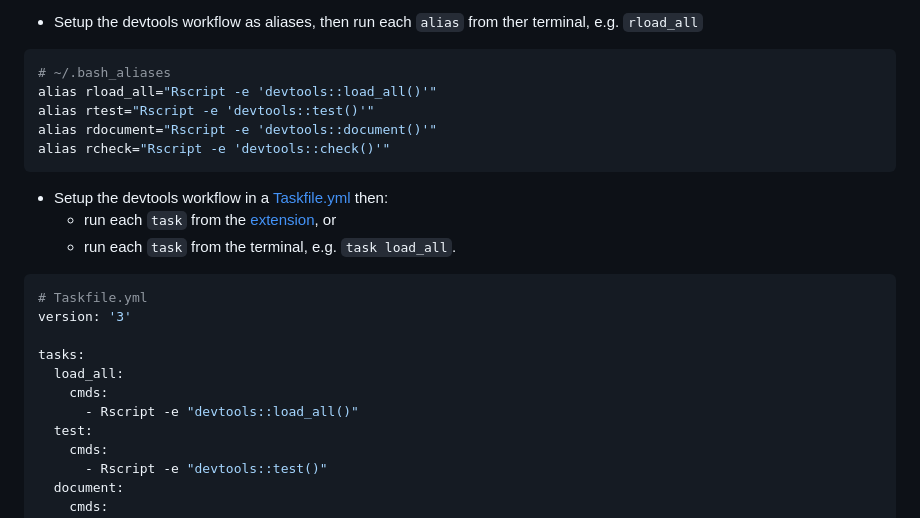
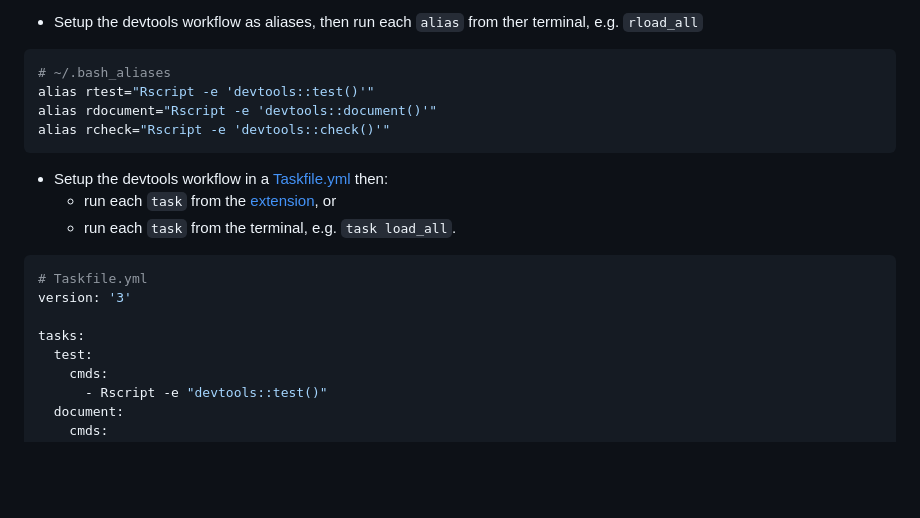
Before and after one commit to ixpantia/inc.rtests, a Markdown page: README.md, the part around the change. Rendered like a GitHub page; folded sections open; blank space fills up the shorter version.

Commit message:
Remove load_all() since it's interactive

````diff
--- a/README.md
+++ b/README.md
@@ -146,7 +146,6 @@ if (interactive()) {
 
 ```bash
 # ~/.bash_aliases
-alias rload_all="Rscript -e 'devtools::load_all()'"
 alias rtest="Rscript -e 'devtools::test()'"
 alias rdocument="Rscript -e 'devtools::document()'"
 alias rcheck="Rscript -e 'devtools::check()'"
@@ -161,9 +160,6 @@ alias rcheck="Rscript -e 'devtools::check()'"
 version: '3'
 
 tasks:
-  load_all:
-    cmds:
-      - Rscript -e "devtools::load_all()"
   test:
     cmds:
       - Rscript -e "devtools::test()"
````
